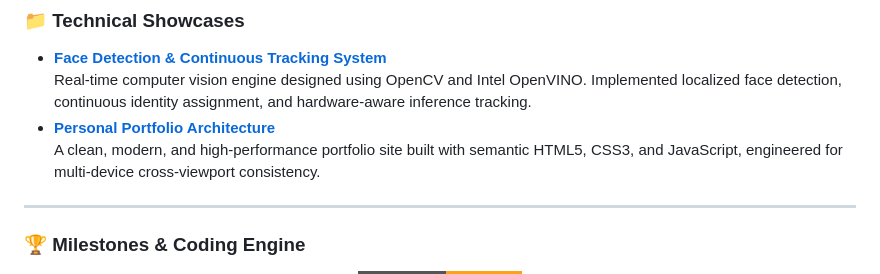
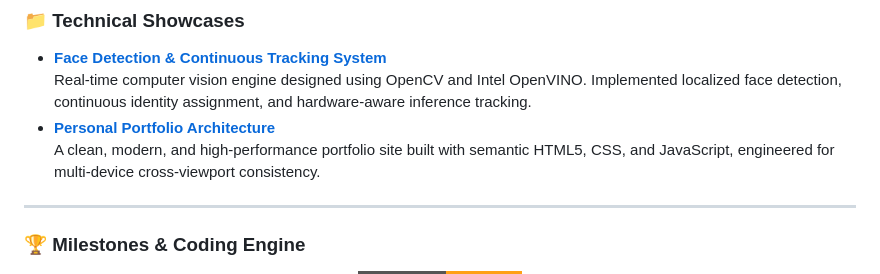
Before and after one commit to uvv-01/Uvv-01, a Markdown page: README.md, the part around the change. Rendered like a GitHub page; badges without logos.

```diff
--- a/README.md
+++ b/README.md
@@ -94,7 +94,7 @@ I am a first-year **B.Tech student in Electronics & Communication Engineering**
 *   **[Face Detection & Continuous Tracking System](https://github.com/uvv-01)**
     Real-time computer vision engine designed using OpenCV and Intel OpenVINO. Implemented localized face detection, continuous identity assignment, and hardware-aware inference tracking.
 *   **[Personal Portfolio Architecture](https://github.com/uvv-01)**
-    A clean, modern, and high-performance portfolio site built with semantic HTML5, CSS3, and JavaScript, engineered for multi-device cross-viewport consistency.
+    A clean, modern, and high-performance portfolio site built with semantic HTML5, CSS, and JavaScript, engineered for multi-device cross-viewport consistency.
 
 ---
 
```
